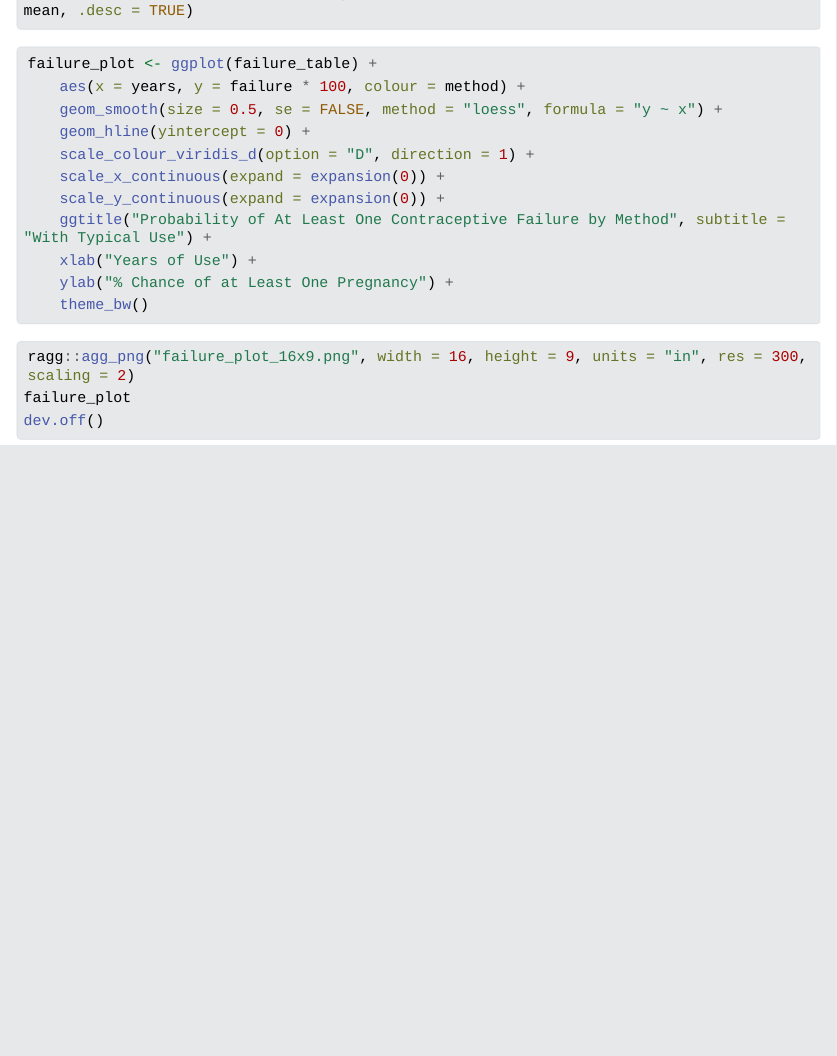
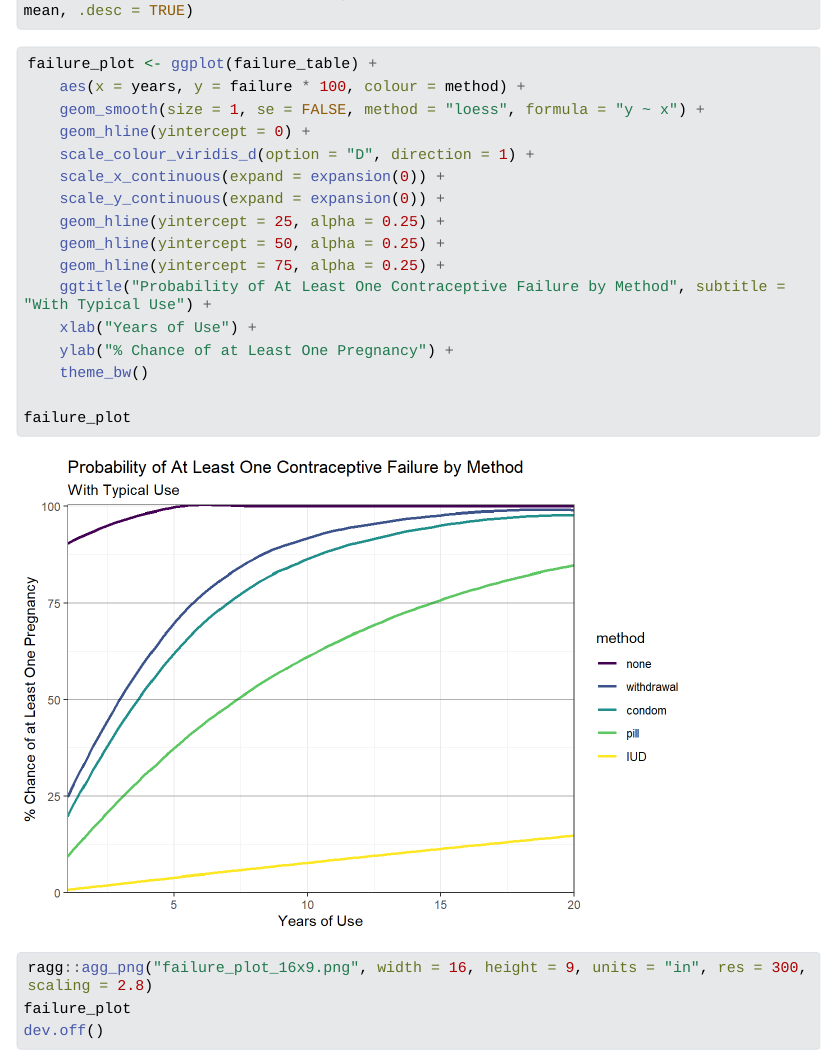
Before and after one commit to tdawry/eff_contraception_methods, a Quarto document (eff_contraception_methods.qmd): the page in a window 1100 px wide, from 2890 px down. The pictures show the output file eff_contraception_methods.html that the author committed with the source, opened offline; Quarto's library style sheets are replaced by a plain one without menus; long lines of code are wrapped.

Commit message:
updated for 2024

````diff
--- a/eff_contraception_methods.qmd
+++ b/eff_contraception_methods.qmd
@@ -2,7 +2,7 @@
 title: "Effectiveness of Contraception Methods"
 author: Travis Dawry
 date: May 8, 2022
-format: html
+format: pdf
 editor: visual
 ---
 
@@ -82,19 +82,24 @@ failure_table$method <- fct_reorder(failure_table$method, failure_table$failure,
 ```{r plot}
 failure_plot <- ggplot(failure_table) +
     aes(x = years, y = failure * 100, colour = method) +
-    geom_smooth(size = 0.5, se = FALSE, method = "loess", formula = "y ~ x") +
+    geom_smooth(size = 1, se = FALSE, method = "loess", formula = "y ~ x") +
     geom_hline(yintercept = 0) +
     scale_colour_viridis_d(option = "D", direction = 1) +
     scale_x_continuous(expand = expansion(0)) +
     scale_y_continuous(expand = expansion(0)) +
+    geom_hline(yintercept = 25, alpha = 0.25) +
+    geom_hline(yintercept = 50, alpha = 0.25) +
+    geom_hline(yintercept = 75, alpha = 0.25) +
     ggtitle("Probability of At Least One Contraceptive Failure by Method", subtitle = "With Typical Use") +
     xlab("Years of Use") +
     ylab("% Chance of at Least One Pregnancy") +
     theme_bw()
+
+failure_plot
 ```
 
 ```{r print plot}
-ragg::agg_png("failure_plot_16x9.png", width = 16, height = 9, units = "in", res = 300, scaling = 2)
+ragg::agg_png("failure_plot_16x9.png", width = 16, height = 9, units = "in", res = 300, scaling = 2.8)
 failure_plot
 dev.off()
 ```
````
Also changed, not shown: eff_contraception_methods.html, eff_contraception_methods.tex (added), eff_contraception_methods_files/figure-html/plot-1.png, failure_plot_16x9.png, 1 other file.
